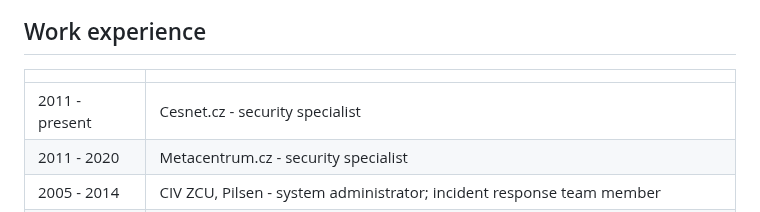
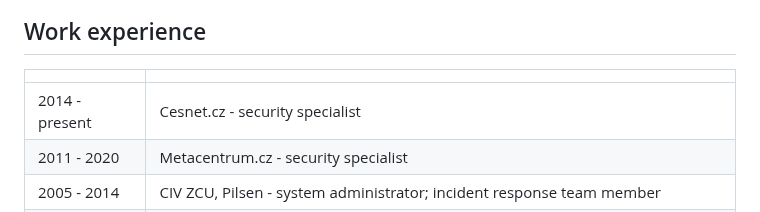
Before and after one commit to bodik/bodik.github.io, a Markdown page: curriculum_vitae.md, the part around the change. Rendered like a GitHub page.

```diff
--- a/curriculum_vitae.md
+++ b/curriculum_vitae.md
@@ -31,7 +31,7 @@
 
 |||
 |-|-|
-| 2011 - present | Cesnet.cz - security specialist |
+| 2014 - present | Cesnet.cz - security specialist |
 | 2011 - 2020 | Metacentrum.cz - security specialist |
 | 2005 - 2014 | CIV ZCU, Pilsen - system administrator; incident response team member |
 | 2004 - present | Galileo Corporation s.r.o., Pilsen - system administrator |
```
